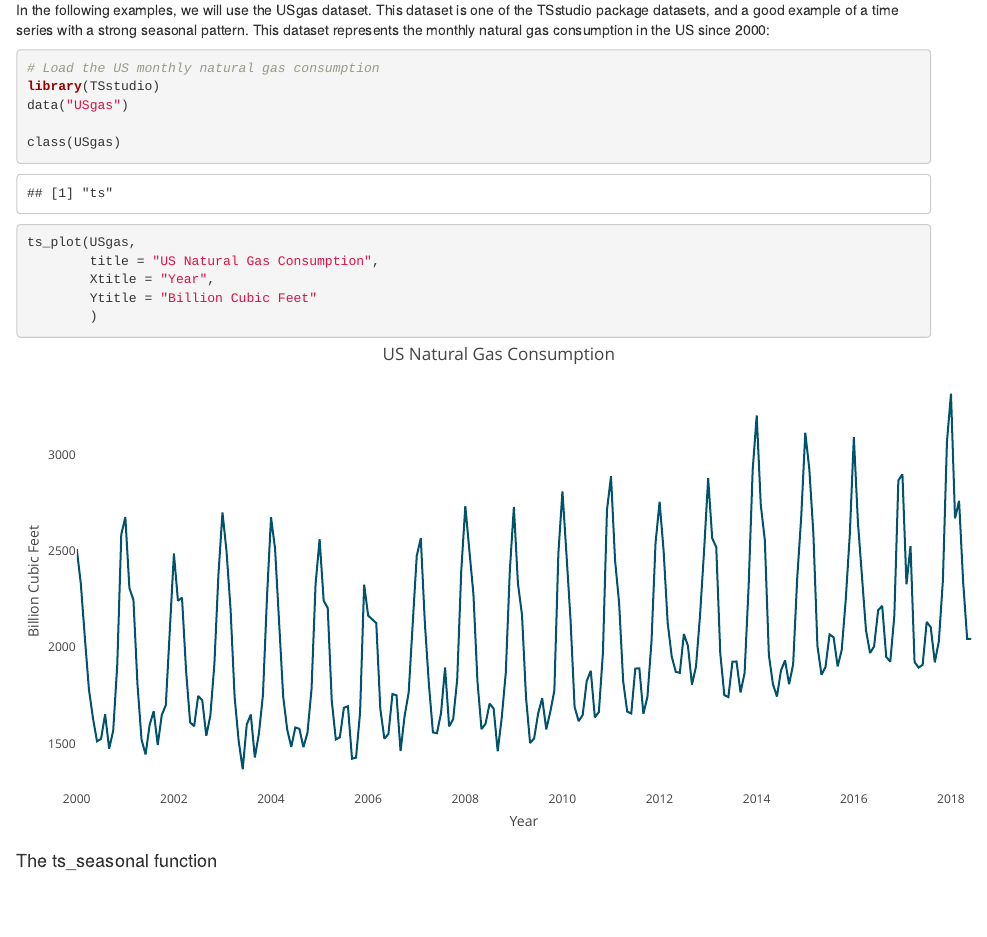
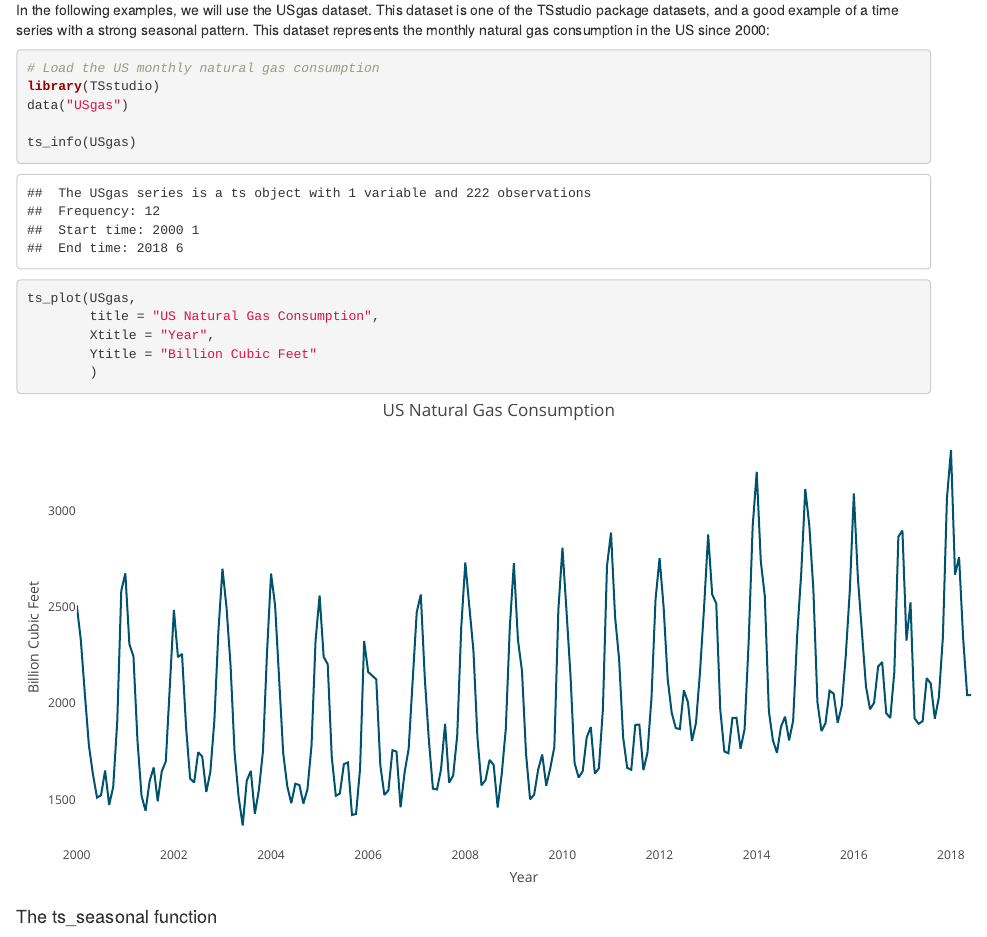
Before and after one commit to RamiKrispin/TSstudio, an R Markdown document (vignettes/Seasonal_and_Correlation_Analysis.Rmd): the page in a window 1100 px wide, from 420 px down. Rendered offline with R 4.5, knitr and Pandoc, with nearby package versions; some code elsewhere in the file could not run offline; common packages that the code uses without loading them are loaded.

Commit message:
Adding the ts_info function

```diff
--- a/vignettes/Seasonal_and_Correlation_Analysis.Rmd
+++ b/vignettes/Seasonal_and_Correlation_Analysis.Rmd
@@ -29,7 +29,7 @@ In the following examples, we will use the USgas dataset. This dataset is one of
 library(TSstudio)
 data("USgas")
 
-class(USgas)
+ts_info(USgas)
 
 ts_plot(USgas,
         title = "US Natural Gas Consumption",
```
Also changed, not shown: vignettes/Seasonal_and_Correlation_Analysis.Rmd (2 more changed lines).
